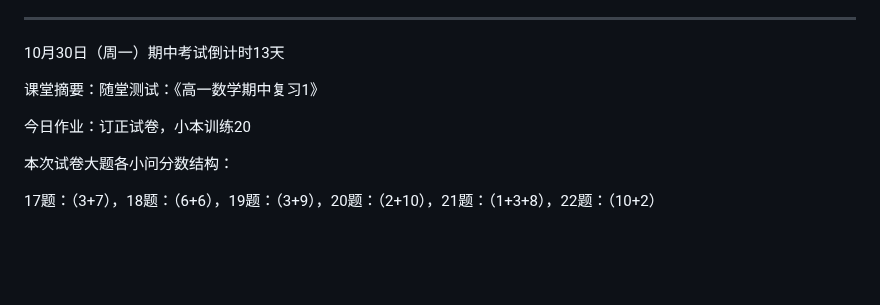
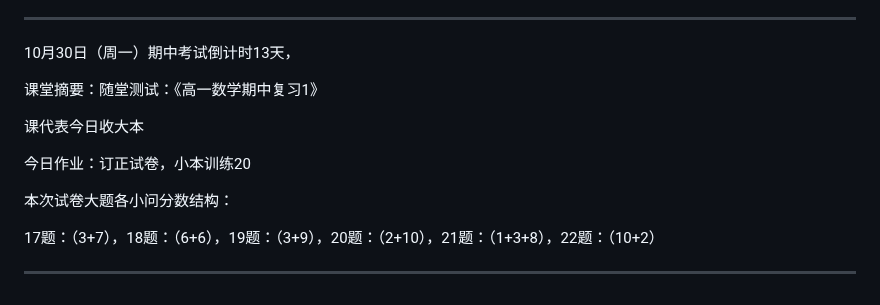
Before and after one commit to QiuSzMS/QiuSzMS.github.io, a Markdown page: 2023-2024.md, the part around the change. GitHub-like rendering; blank space fills up the shorter version.

```diff
--- a/2023-2024.md
+++ b/2023-2024.md
@@ -404,12 +404,16 @@ Good：代表所有考察点都做对了
 
 ------
 
-10月30日（周一）期中考试倒计时13天
+10月30日（周一）期中考试倒计时13天，
 
 课堂摘要：随堂测试：《高一数学期中复习1》
+
+课代表今日收大本
 
 今日作业：订正试卷，小本训练20
 
 本次试卷大题各小问分数结构：
 
 17题：（3+7），18题：（6+6），19题：（3+9），20题：（2+10），21题：（1+3+8），22题：（10+2）
+
+------
```
